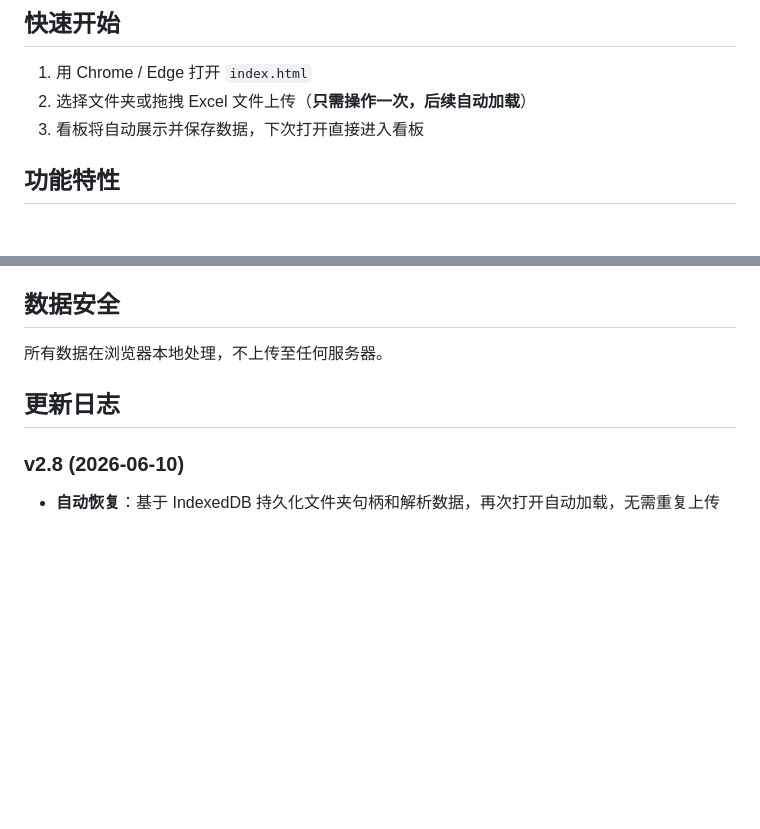
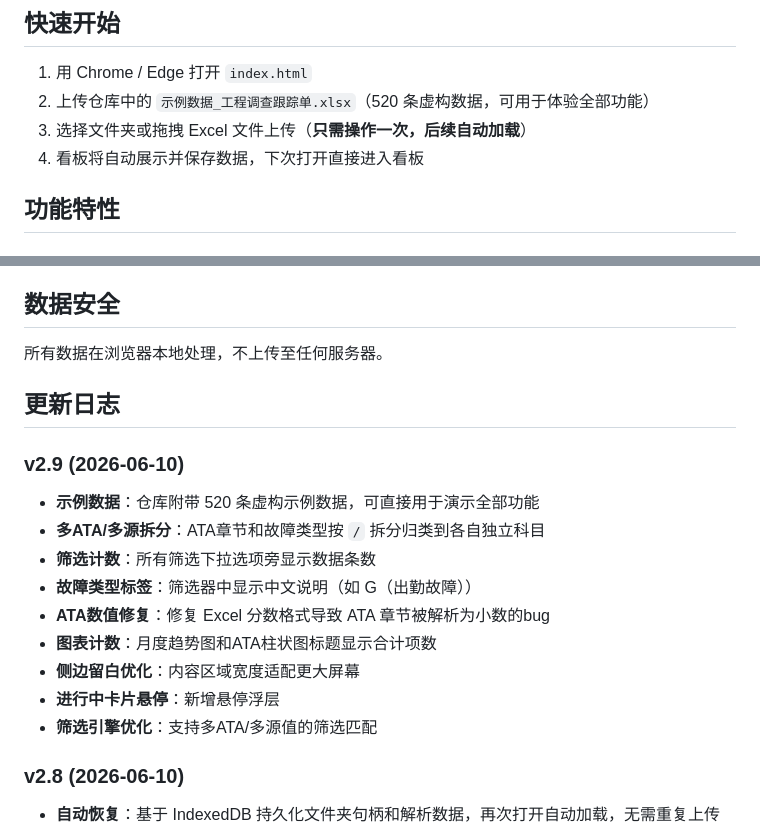
Before and after one commit to DavidSUAN/engineering-investigation-dashboard, a Markdown page: README.md, 2 parts joined by grey strips. GitHub-like rendering; blank space fills up the shorter version.

Commit message:
更新README：添加示例数据说明和v2.9更新日志

```diff
--- a/README.md
+++ b/README.md
@@ -5,8 +5,9 @@
 ## 快速开始
 
 1. 用 Chrome / Edge 打开 `index.html`
-2. 选择文件夹或拖拽 Excel 文件上传（**只需操作一次，后续自动加载**）
-3. 看板将自动展示并保存数据，下次打开直接进入看板
+2. 上传仓库中的 `示例数据_工程调查跟踪单.xlsx`（520 条虚构数据，可用于体验全部功能）
+3. 选择文件夹或拖拽 Excel 文件上传（**只需操作一次，后续自动加载**）
+4. 看板将自动展示并保存数据，下次打开直接进入看板
 
 ## 功能特性
 
@@ -123,6 +124,17 @@ threshold = ceil(调查天数 × 2/3)
 
 ## 更新日志
 
+### v2.9 (2026-06-10)
+- **示例数据**：仓库附带 520 条虚构示例数据，可直接用于演示全部功能
+- **多ATA/多源拆分**：ATA章节和故障类型按 `/` 拆分归类到各自独立科目
+- **筛选计数**：所有筛选下拉选项旁显示数据条数
+- **故障类型标签**：筛选器中显示中文说明（如 G（出勤故障））
+- **ATA数值修复**：修复 Excel 分数格式导致 ATA 章节被解析为小数的bug
+- **图表计数**：月度趋势图和ATA柱状图标题显示合计项数
+- **侧边留白优化**：内容区域宽度适配更大屏幕
+- **进行中卡片悬停**：新增悬停浮层
+- **筛选引擎优化**：支持多ATA/多源值的筛选匹配
+
 ### v2.8 (2026-06-10)
 - **自动恢复**：基于 IndexedDB 持久化文件夹句柄和解析数据，再次打开自动加载，无需重复上传
 - **使用指南**：标题旁新增使用指南按钮，详细说明全部功能
```
